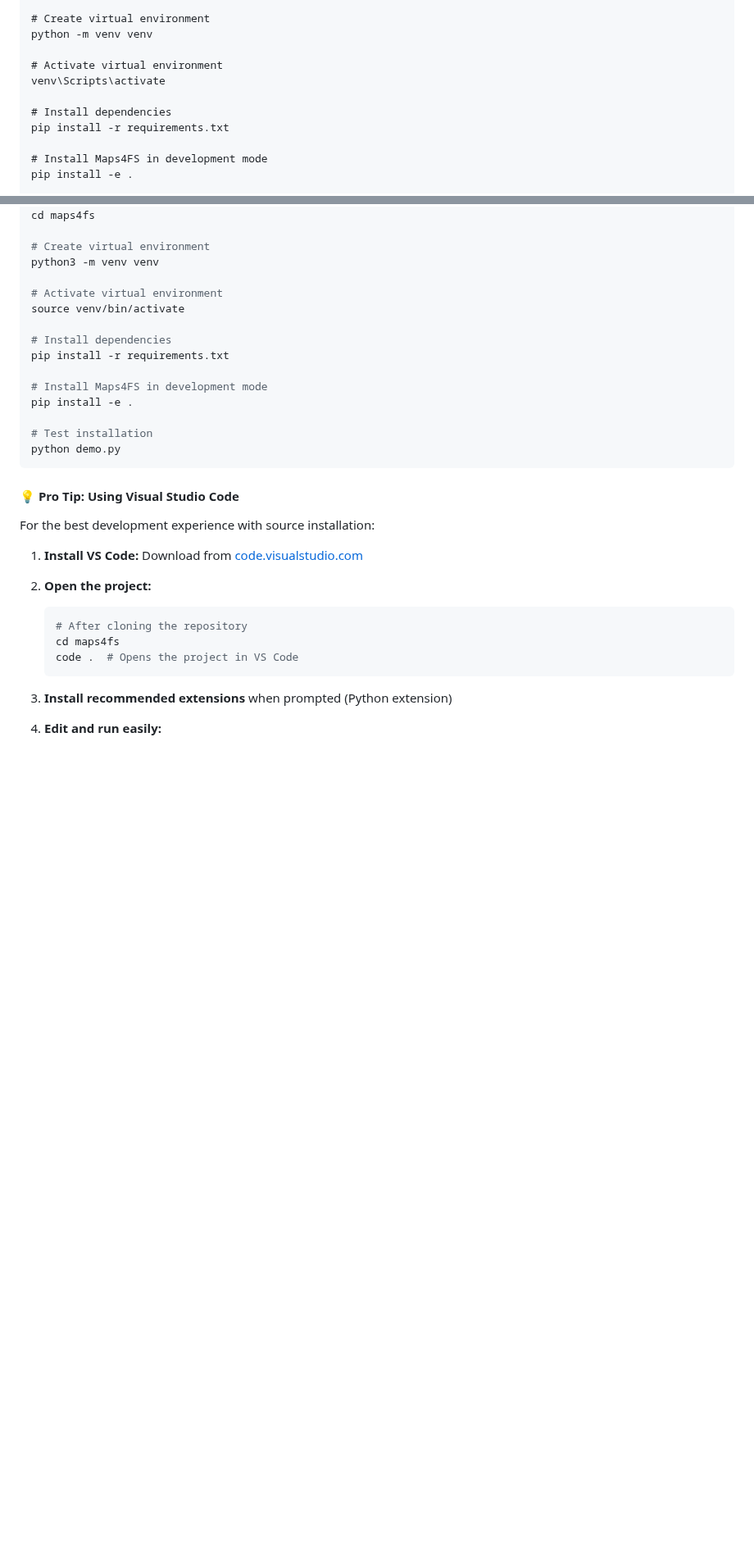
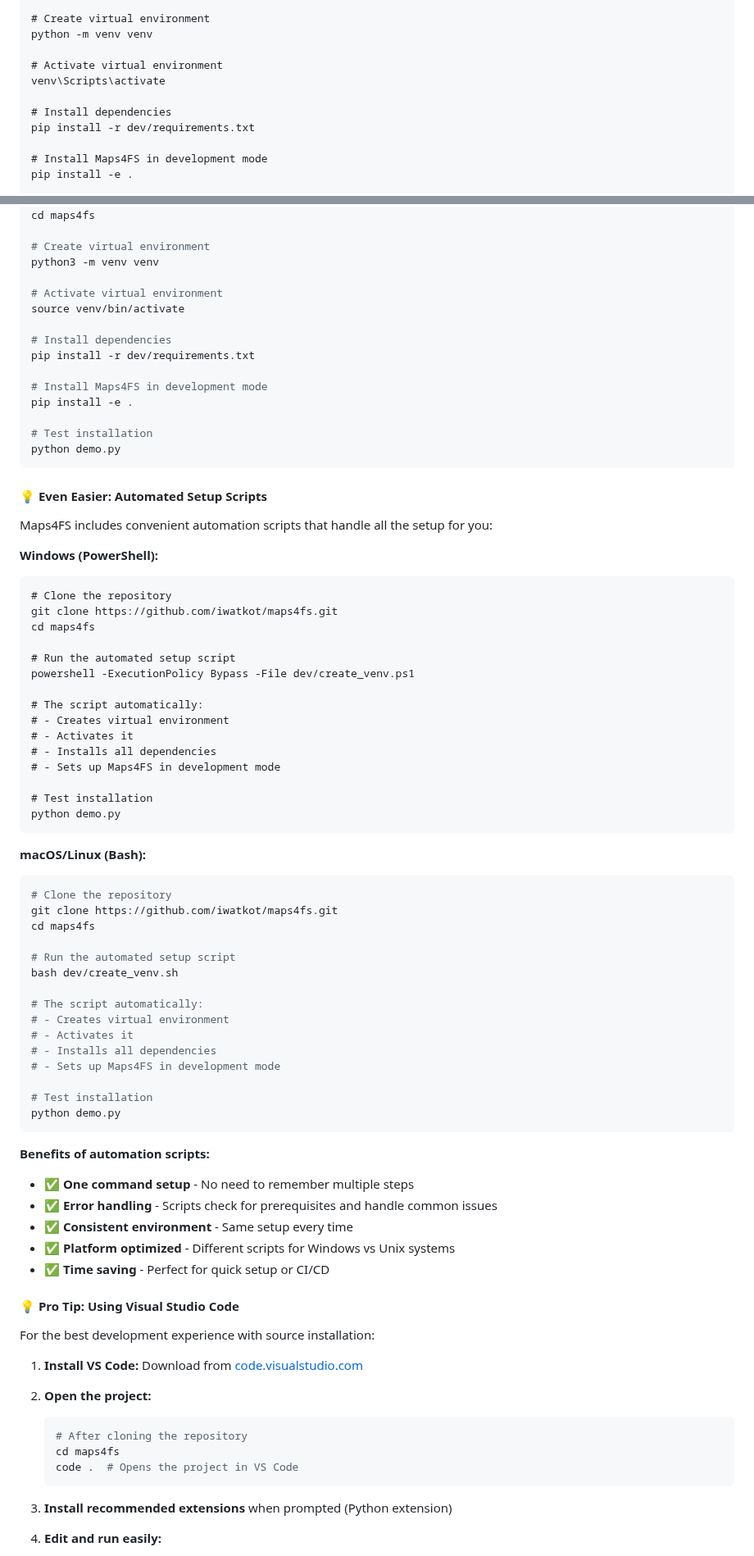
Before and after one commit to iwatkot/maps4fs, a Markdown page: docs/python_package_deployment.md, 2 parts joined by grey strips. Shown at 82% size. Drawn GitHub-style; blank space fills up the shorter version.

````diff
--- a/docs/python_package_deployment.md
+++ b/docs/python_package_deployment.md
@@ -204,7 +204,7 @@ python -m venv venv
 venv\Scripts\activate
 
 # Install dependencies
-pip install -r requirements.txt
+pip install -r dev/requirements.txt
 
 # Install Maps4FS in development mode
 pip install -e .
@@ -226,7 +226,7 @@ python3 -m venv venv
 source venv/bin/activate
 
 # Install dependencies
-pip install -r requirements.txt
+pip install -r dev/requirements.txt
 
 # Install Maps4FS in development mode
 pip install -e .
@@ -234,6 +234,55 @@ pip install -e .
 # Test installation
 python demo.py
 ```
+
+#### 💡 **Even Easier: Automated Setup Scripts**
+
+Maps4FS includes convenient automation scripts that handle all the setup for you:
+
+**Windows (PowerShell):**
+```cmd
+# Clone the repository
+git clone https://github.com/iwatkot/maps4fs.git
+cd maps4fs
+
+# Run the automated setup script
+powershell -ExecutionPolicy Bypass -File dev/create_venv.ps1
+
+# The script automatically:
+# - Creates virtual environment
+# - Activates it
+# - Installs all dependencies
+# - Sets up Maps4FS in development mode
+
+# Test installation
+python demo.py
+```
+
+**macOS/Linux (Bash):**
+```bash
+# Clone the repository
+git clone https://github.com/iwatkot/maps4fs.git
+cd maps4fs
+
+# Run the automated setup script
+bash dev/create_venv.sh
+
+# The script automatically:
+# - Creates virtual environment
+# - Activates it
+# - Installs all dependencies
+# - Sets up Maps4FS in development mode
+
+# Test installation
+python demo.py
+```
+
+**Benefits of automation scripts:**
+- ✅ **One command setup** - No need to remember multiple steps
+- ✅ **Error handling** - Scripts check for prerequisites and handle common issues
+- ✅ **Consistent environment** - Same setup every time
+- ✅ **Platform optimized** - Different scripts for Windows vs Unix systems
+- ✅ **Time saving** - Perfect for quick setup or CI/CD
 
 #### 💡 **Pro Tip: Using Visual Studio Code**
 
````
